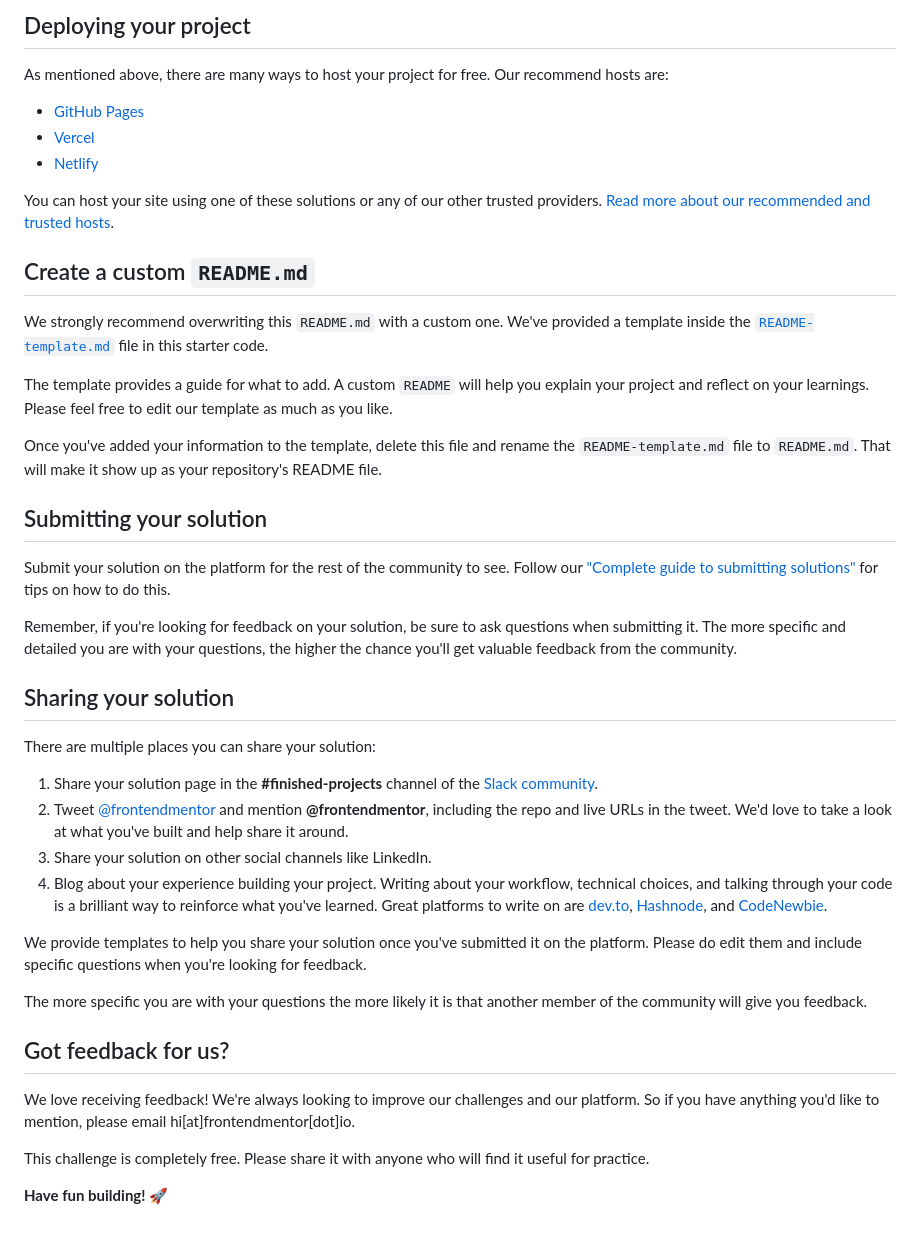
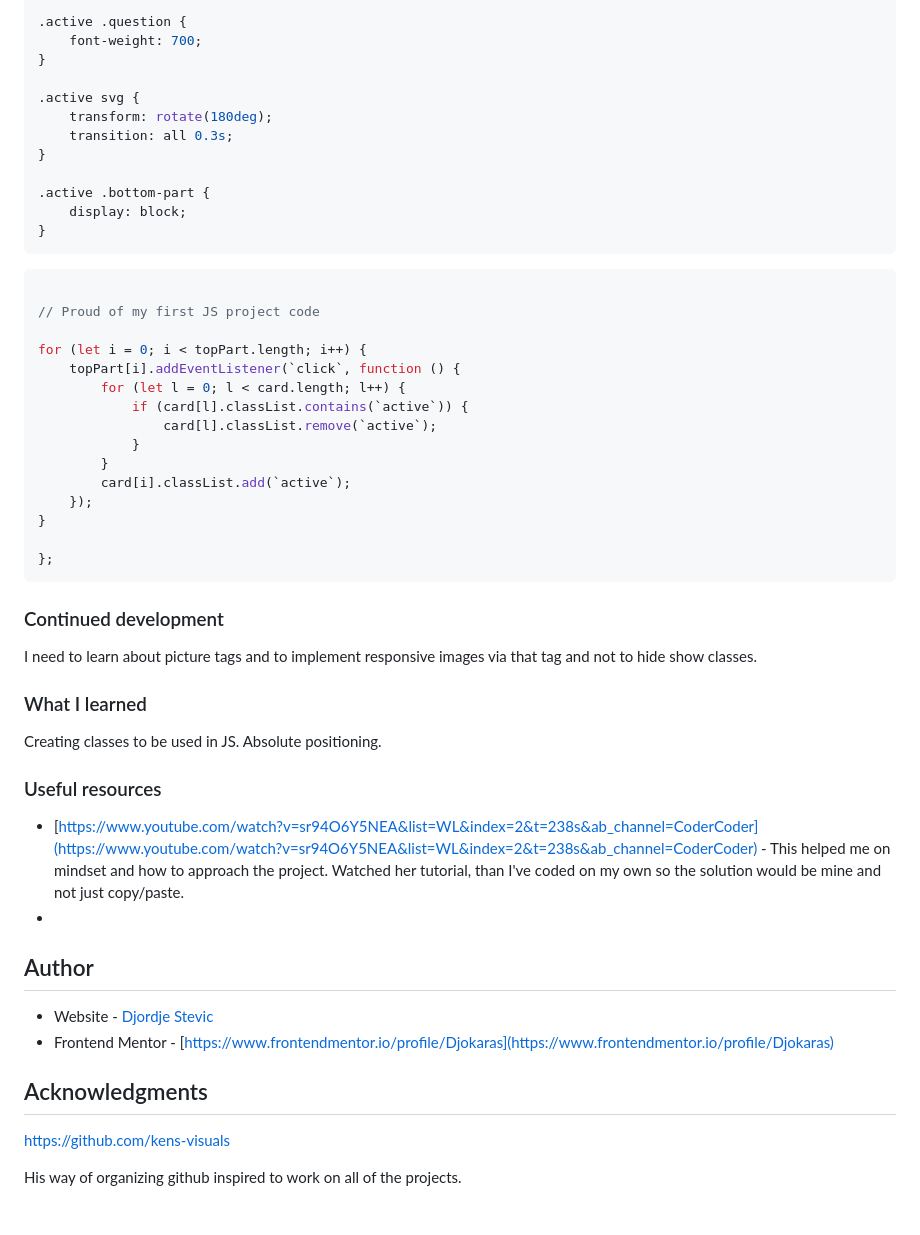
Before and after one commit to Djokaras/FAQ-accordion-card, a Markdown page: README.md, the part around the change printed below. Drawn GitHub-style.

````diff
--- a/README.md
+++ b/README.md
@@ -50,45 +55,57 @@ Feel free to use any workflow that you feel comfortable with. Below is a suggest
 
-## Deploying your project
+.active .question {
+	font-weight: 700;
+}
 
-As mentioned above, there are many ways to host your project for free. Our recommend hosts are:
+.active svg {
+	transform: rotate(180deg);
+	transition: all 0.3s;
+}
 
-- [GitHub Pages](https://pages.github.com/)
-- [Vercel](https://vercel.com/)
-- [Netlify](https://www.netlify.com/)
+.active .bottom-part {
+	display: block;
+}
+```
 
-You can host your site using one of these solutions or any of our other trusted providers. [Read more about our recommended and trusted hosts](https://medium.com/frontend-mentor/frontend-mentor-trusted-hosting-providers-bf000dfebe).
+```js
 
-## Create a custom `README.md`
+// Proud of my first JS project code
 
-We strongly recommend overwriting this `README.md` with a custom one. We've provided a template inside the [`README-template.md`](./README-template.md) file in this starter code.
+for (let i = 0; i < topPart.length; i++) {
+	topPart[i].addEventListener(`click`, function () {
+		for (let l = 0; l < card.length; l++) {
+			if (card[l].classList.contains(`active`)) {
+				card[l].classList.remove(`active`);
+			}
+		}
+		card[i].classList.add(`active`);
+	});
+}
 
-The template provides a guide for what to add. A custom `README` will help you explain your project and reflect on your learnings. Please feel free to edit our template as much as you like.
+};
+```
 
-Once you've added your information to the template, delete this file and rename the `README-template.md` file to `README.md`. That will make it show up as your repository's README file.
+### Continued development
 
-## Submitting your solution
+I need to learn about picture tags and to implement responsive images via that tag and not to hide show classes.
 
-Submit your solution on the platform for the rest of the community to see. Follow our ["Complete guide to submitting solutions"](https://medium.com/frontend-mentor/a-complete-guide-to-submitting-solutions-on-frontend-mentor-ac6384162248) for tips on how to do this.
+### What I learned
 
-Remember, if you're looking for feedback on your solution, be sure to ask questions when submitting it. The more specific and detailed you are with your questions, the higher the chance you'll get valuable feedback from the community.
+Creating classes to be used in JS.
+Absolute positioning.
 
-## Sharing your solution
+### Useful resources
 
-There are multiple places you can share your solution:
+- [https://www.youtube.com/watch?v=sr94O6Y5NEA&list=WL&index=2&t=238s&ab_channel=CoderCoder](https://www.youtube.com/watch?v=sr94O6Y5NEA&list=WL&index=2&t=238s&ab_channel=CoderCoder) - This helped me on mindset and how to approach the project. Watched her tutorial, than I've coded on my own so the solution would be mine and not just copy/paste.
+-
 
-1. Share your solution page in the **#finished-projects** channel of the [Slack community](https://www.frontendmentor.io/slack).
-2. Tweet [@frontendmentor](https://twitter.com/frontendmentor) and mention **@frontendmentor**, including the repo and live URLs in the tweet. We'd love to take a look at what you've built and help share it around.
-3. Share your solution on other social channels like LinkedIn.
-4. Blog about your experience building your project. Writing about your workflow, technical choices, and talking through your code is a brilliant way to reinforce what you've learned. Great platforms to write on are [dev.to](https://dev.to/), [Hashnode](https://hashnode.com/), and [CodeNewbie](https://community.codenewbie.org/).
+## Author
 
-We provide templates to help you share your solution once you've submitted it on the platform. Please do edit them and include specific questions when you're looking for feedback.
+- Website - [Djordje Stevic](https://github.com/Djokaras)
+- Frontend Mentor - [https://www.frontendmentor.io/profile/Djokaras](https://www.frontendmentor.io/profile/Djokaras)
 
-The more specific you are with your questions the more likely it is that another member of the community will give you feedback.
+## Acknowledgments
 
-## Got feedback for us?
+https://github.com/kens-visuals
 
-We love receiving feedback! We're always looking to improve our challenges and our platform. So if you have anything you'd like to mention, please email hi[at]frontendmentor[dot]io.
-
-This challenge is completely free. Please share it with anyone who will find it useful for practice.
-
-**Have fun building!** 🚀
+His way of organizing github inspired to work on all of the projects.
````
Also changed, not shown: other parts of README.md (+33 -28 lines), images/Screenshot.png (added), 3 other files.
